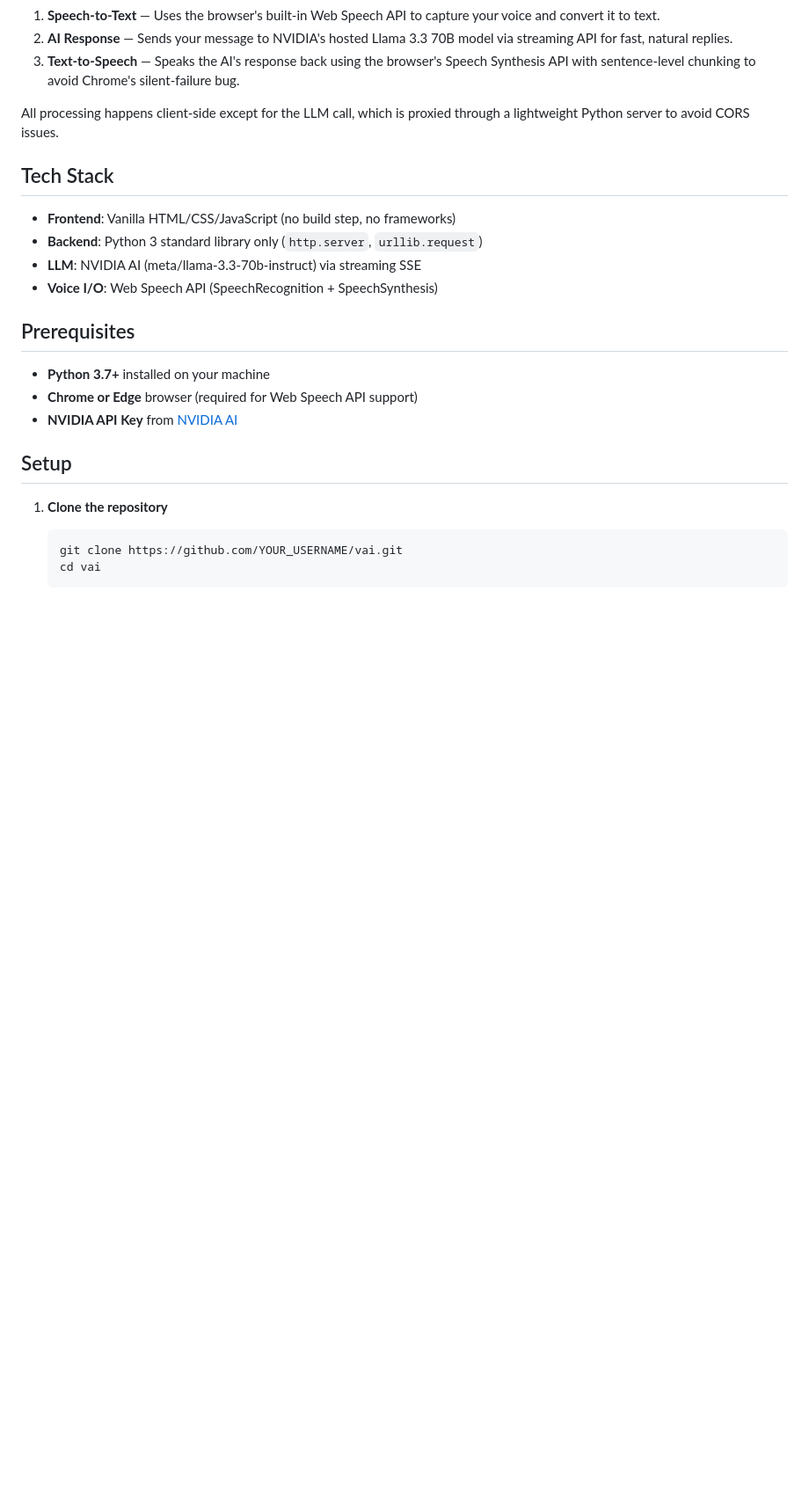
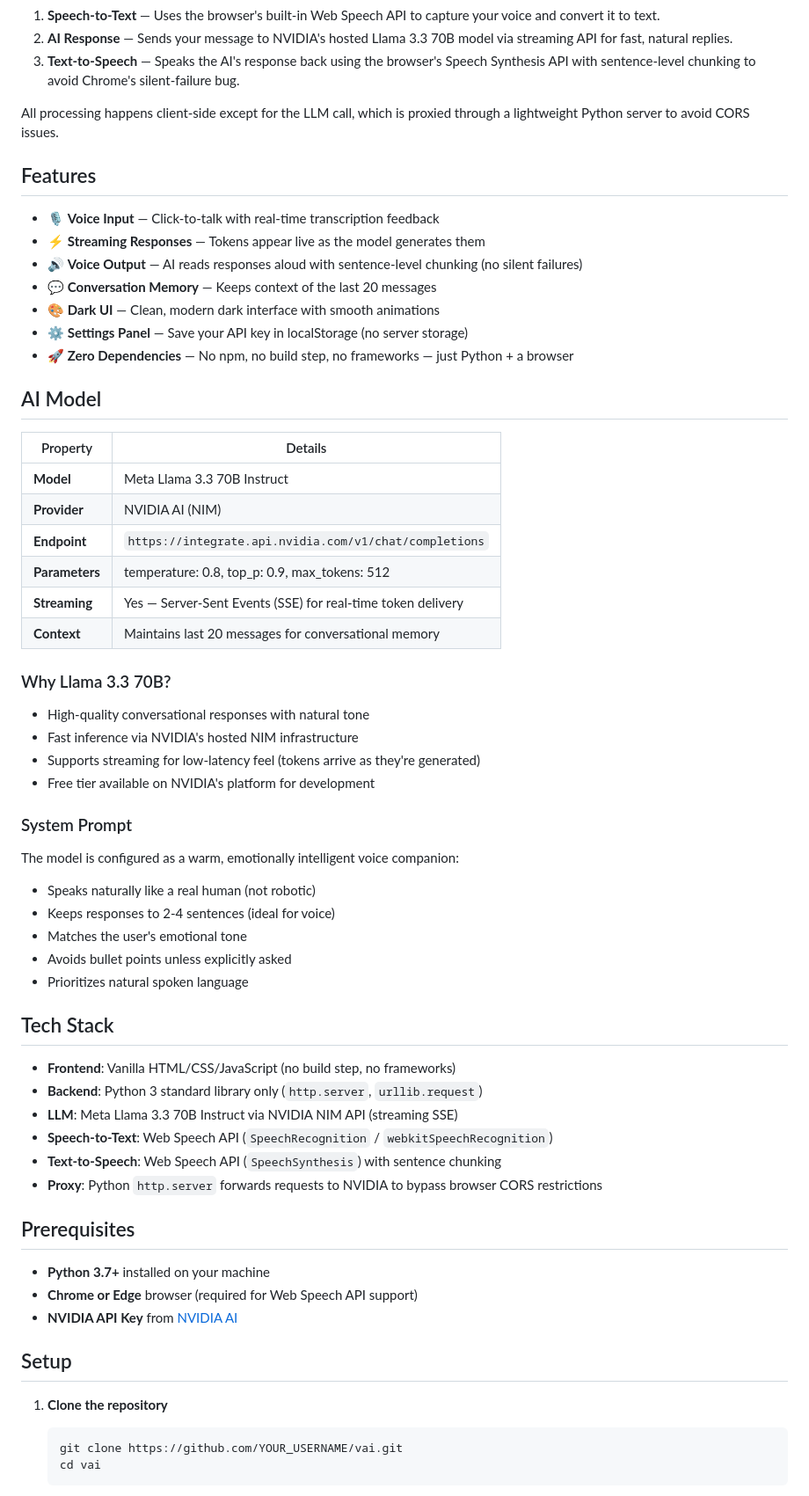
Before and after one commit to sathwikshetty0/voice-asst, a Markdown page: README.md, the part around the change. Shown at 88% size. Drawn GitHub-style; blank space fills up the shorter version.

Commit message:
update README with model details and features

```diff
--- a/README.md
+++ b/README.md
@@ -10,12 +10,51 @@ A browser-based voice assistant that lets you have natural spoken conversations
 
 All processing happens client-side except for the LLM call, which is proxied through a lightweight Python server to avoid CORS issues.
 
+## Features
+
+- 🎙️ **Voice Input** — Click-to-talk with real-time transcription feedback
+- ⚡ **Streaming Responses** — Tokens appear live as the model generates them
+- 🔊 **Voice Output** — AI reads responses aloud with sentence-level chunking (no silent failures)
+- 💬 **Conversation Memory** — Keeps context of the last 20 messages
+- 🎨 **Dark UI** — Clean, modern dark interface with smooth animations
+- ⚙️ **Settings Panel** — Save your API key in localStorage (no server storage)
+- 🚀 **Zero Dependencies** — No npm, no build step, no frameworks — just Python + a browser
+
+## AI Model
+
+| Property | Details |
+|----------|---------|
+| **Model** | Meta Llama 3.3 70B Instruct |
+| **Provider** | NVIDIA AI (NIM) |
+| **Endpoint** | `https://integrate.api.nvidia.com/v1/chat/completions` |
+| **Parameters** | temperature: 0.8, top_p: 0.9, max_tokens: 512 |
+| **Streaming** | Yes — Server-Sent Events (SSE) for real-time token delivery |
+| **Context** | Maintains last 20 messages for conversational memory |
+
+### Why Llama 3.3 70B?
+
+- High-quality conversational responses with natural tone
+- Fast inference via NVIDIA's hosted NIM infrastructure
+- Supports streaming for low-latency feel (tokens arrive as they're generated)
+- Free tier available on NVIDIA's platform for development
+
+### System Prompt
+
+The model is configured as a warm, emotionally intelligent voice companion:
+- Speaks naturally like a real human (not robotic)
+- Keeps responses to 2-4 sentences (ideal for voice)
+- Matches the user's emotional tone
+- Avoids bullet points unless explicitly asked
+- Prioritizes natural spoken language
+
 ## Tech Stack
 
 - **Frontend**: Vanilla HTML/CSS/JavaScript (no build step, no frameworks)
 - **Backend**: Python 3 standard library only (`http.server`, `urllib.request`)
-- **LLM**: NVIDIA AI (meta/llama-3.3-70b-instruct) via streaming SSE
-- **Voice I/O**: Web Speech API (SpeechRecognition + SpeechSynthesis)
+- **LLM**: Meta Llama 3.3 70B Instruct via NVIDIA NIM API (streaming SSE)
+- **Speech-to-Text**: Web Speech API (`SpeechRecognition` / `webkitSpeechRecognition`)
+- **Text-to-Speech**: Web Speech API (`SpeechSynthesis`) with sentence chunking
+- **Proxy**: Python `http.server` forwards requests to NVIDIA to bypass browser CORS restrictions
 
 ## Prerequisites
 
```
